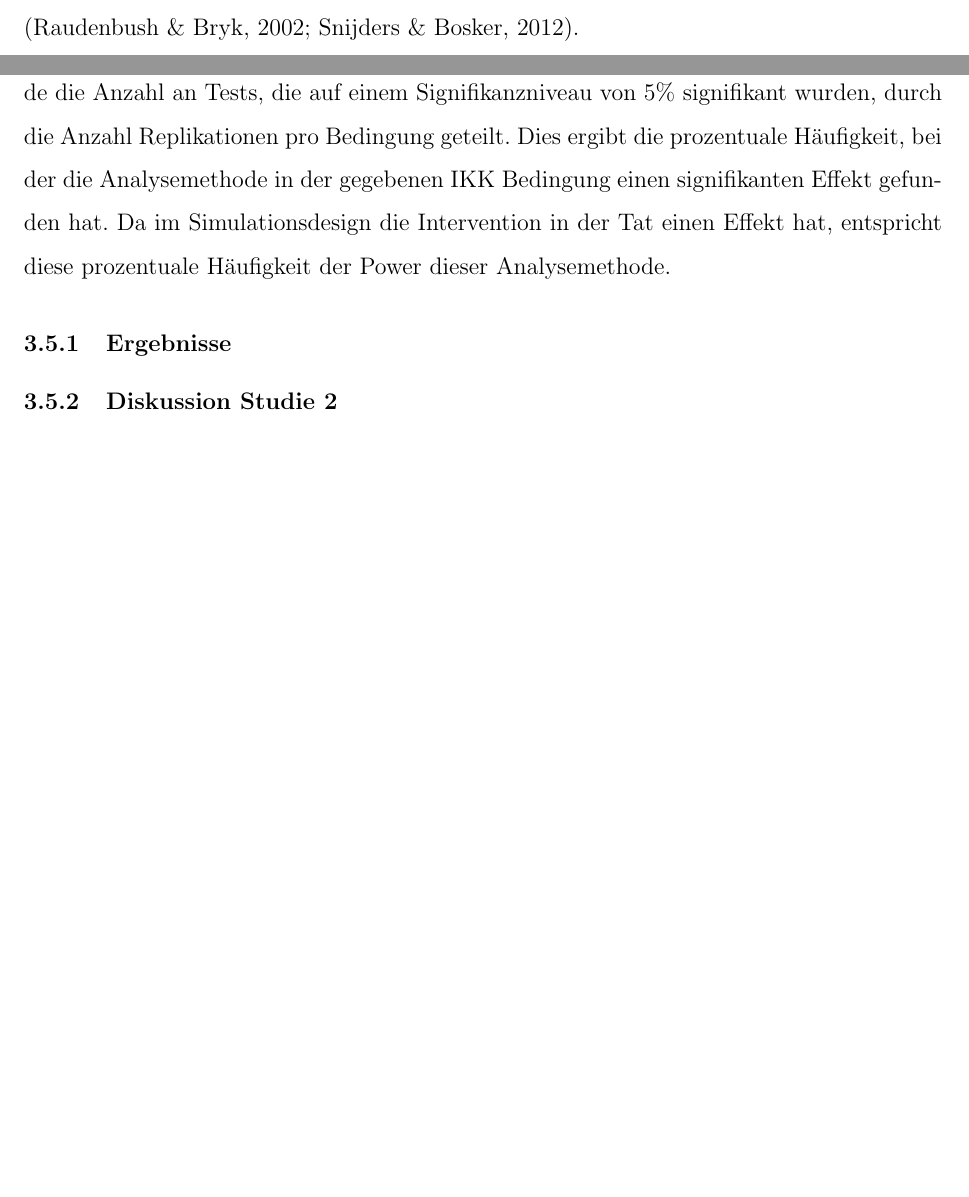
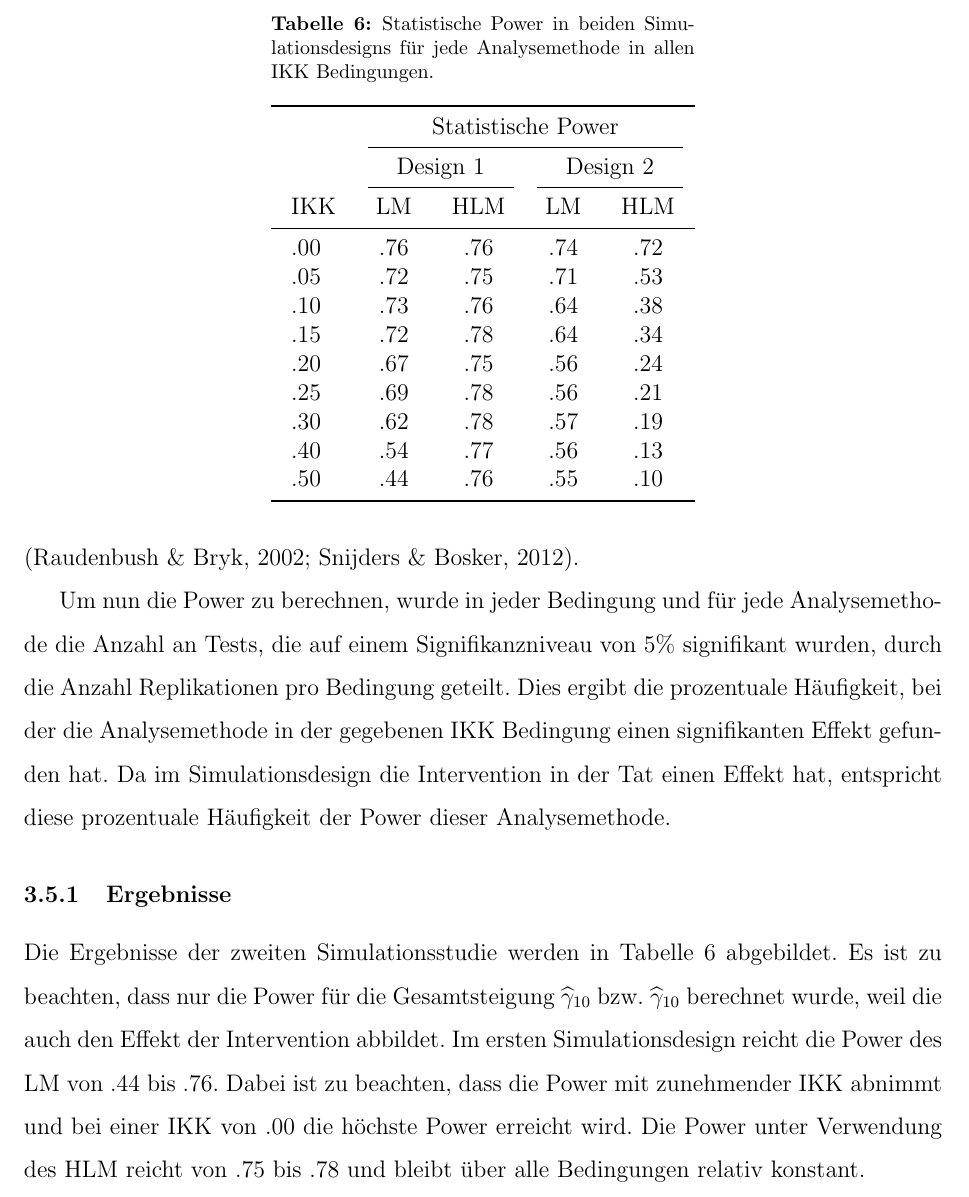
Before and after one commit to noboss93/master_thesis, a LaTeX document (Versionen/masterarbeit_multilevelanalysis.tex): two parts of pages 54 and 55 of 57 before the commit and part of page 55 of 58 after it, the two joined at a grey line, cut at the place of the change, the shorter picture padded with empty space. Compiled offline with pdfLaTeX.

Commit message:
starting results power part

```diff
--- a/Versionen/masterarbeit_multilevelanalysis.tex
+++ b/Versionen/masterarbeit_multilevelanalysis.tex
@@ -1043,8 +1044,34 @@ Dabei ist $\widehat{\gamma}$ der jeweilige geschätzte Regressionskoeffizienten
 Um nun die Power zu berechnen, wurde in jeder Bedingung und für jede Analysemethode die Anzahl an Tests, die auf einem Signifikanzniveau von 5\% signifikant wurden, durch die Anzahl Replikationen pro Bedingung geteilt. Dies ergibt die prozentuale Häufigkeit, bei der die Analysemethode in der gegebenen IKK Bedingung einen signifikanten Effekt gefunden hat. Da im Simulationsdesign die Intervention in der Tat einen Effekt hat, entspricht diese prozentuale Häufigkeit der Power dieser Analysemethode.
 
 \subsubsection{Ergebnisse}
-
-
+Die Ergebnisse der zweiten Simulationsstudie werden in Tabelle \ref{tab:power_study2} abgebildet. Es ist zu beachten, dass nur die Power für die Gesamtsteigung $\widehat{\gamma}_{10}$ bzw. $\widehat{\gamma}_{10}$ berechnet wurde, weil die auch den Effekt der Intervention abbildet. Im ersten Simulationsdesign reicht die Power des LM von $.44$ bis $.76$. Dabei ist zu beachten, dass die Power mit zunehmender IKK abnimmt und bei einer IKK von .00 die höchste Power erreicht wird. Die Power unter Verwendung des HLM reicht von $.75$ bis $.78$ und bleibt über alle Bedingungen relativ konstant.
+\begin{table}[t!]
+\centering
+\setlength{\tabcolsep}{10pt}
+\begin{threeparttable}
+\caption{Statistische Power in beiden Simulationsdesigns für jede Analysemethode in allen IKK Bedingungen.}
+\begin{tabular}{lcccc}
+\toprule
+	& \multicolumn{4}{c}{Statistische Power}\\
+\cmidrule(lr){2-5}
+	& \multicolumn{2}{c}{Design 1} & \multicolumn{2}{c}{Design 2} \\
+\cmidrule(lr){2-3} \cmidrule(lr){4-5}
+IKK & LM 	& HLM 	& LM 	& HLM \\
+\midrule
+.00 & .76 	& .76 	& .74 	& .72 \\
+.05 & .72 	& .75 	& .71 	& .53 \\
+.10 & .73 	& .76 	& .64 	& .38 \\
+.15 & .72 	& .78 	& .64 	& .34 \\
+.20 & .67 	& .75 	& .56 	& .24 \\
+.25 & .69 	& .78 	& .56 	& .21 \\
+.30 & .62 	& .78 	& .57 	& .19 \\
+.40 & .54 	& .77 	& .56 	& .13 \\
+.50 & .44 	& .76 	& .55 	& .10 \\
+\bottomrule
+\end{tabular}
+\label{tab:power_study2}
+\end{threeparttable}
+\end{table}
 
 
 
```
Also changed, not shown: Versionen/masterarbeit_multilevelanalysis.pdf, Versionen/masterarbeit_multilevelanalysis.tex (3 more changed lines), 7 other files.
